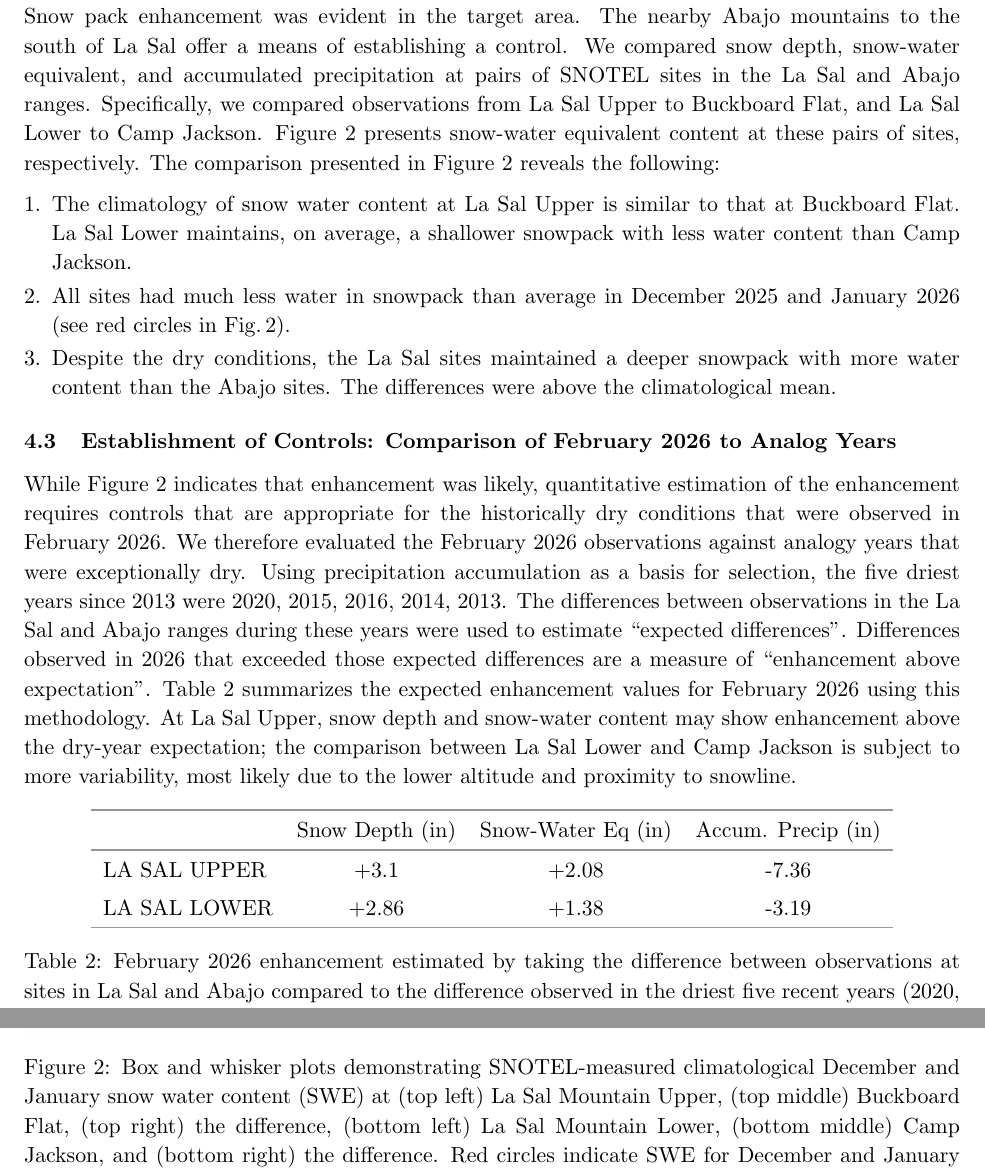
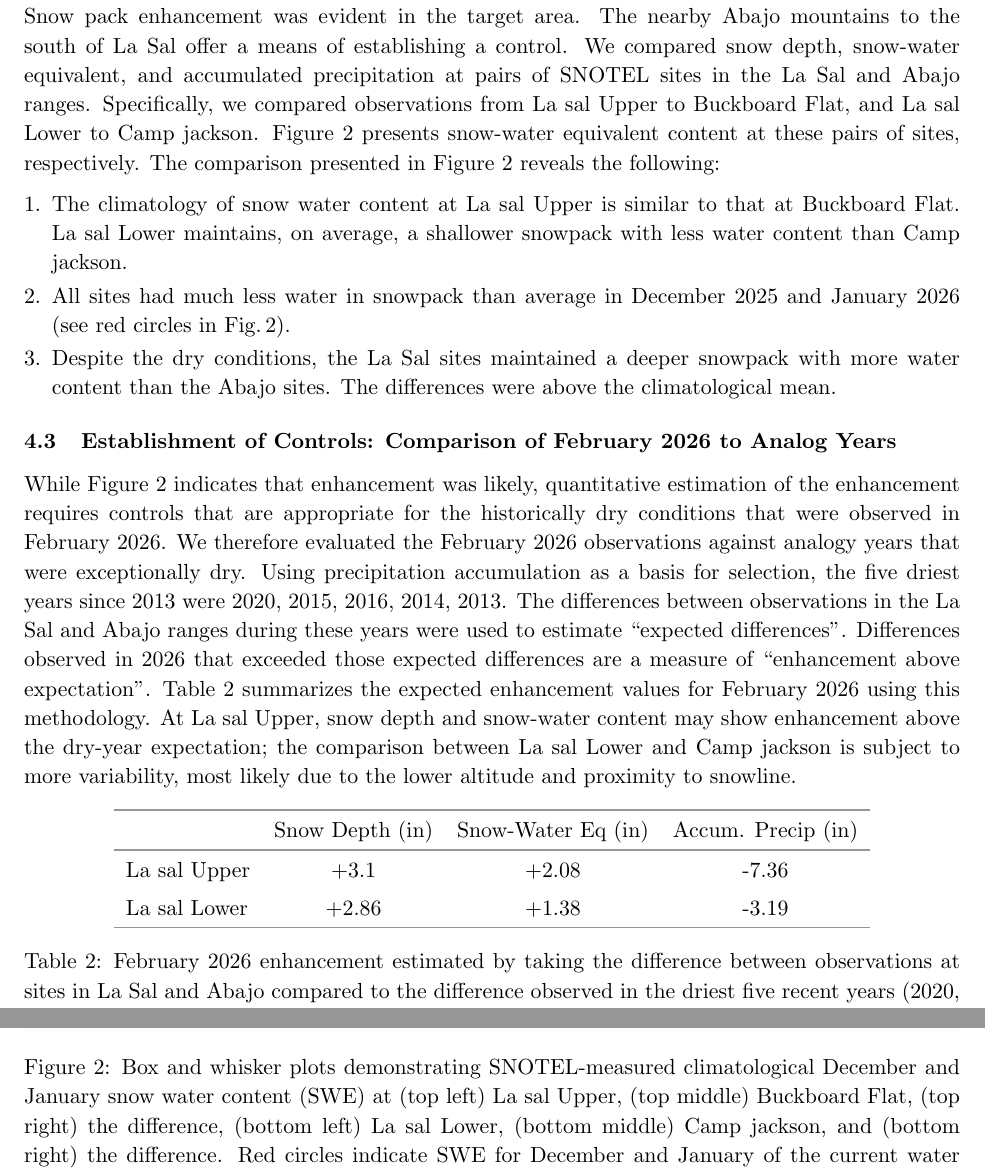
Before and after one commit to rutuja283/RET_Operation_Report, a LaTeX document (main.tex, which reads enhancement_table.tex): two parts of pages 7 and 8 of 10, joined at a grey line, cut so that both start at the same text. Compiled offline with pdfLaTeX.

Commit message:
Labels: La sal Upper, La sal Lower, Camp jackson (casing fix)
Made-with: Cursor

```diff
--- a/enhancement_table.tex
+++ b/enhancement_table.tex
@@ -4,8 +4,8 @@
     \hline
     & Snow Depth (in) & Snow-Water Eq (in) & Accum. Precip (in) \\
     \hline
-    LA SAL UPPER & +3.1 & +2.08 & -7.36 \\
-    LA SAL LOWER & +2.86 & +1.38 & -3.19 \\
+    La sal Upper & +3.1 & +2.08 & -7.36 \\
+    La sal Lower & +2.86 & +1.38 & -3.19 \\
     \hline
   \end{tabular}
   \caption{February 2026 enhancement estimated by taking the difference between observations at sites in La Sal and Abajo compared to the difference observed in the driest five recent years (2020, 2015, 2016, 2014, 2013).}
--- a/main.tex
+++ b/main.tex
@@ -237,30 +237,30 @@ January 2026 was another relatively dry month. Figure \ref{fig:precip} presents
 
 \subsection{Evaluation of Snow Pack and Snow-Water Content Enhancement}
 
-Snow pack enhancement was evident in the target area. The nearby Abajo mountains to the south of La Sal offer a means of establishing a control. We compared snow depth, snow-water equivalent, and accumulated precipitation at pairs of SNOTEL sites in the La Sal and Abajo ranges. Specifically, we compared observations from La Sal Upper to Buckboard Flat, and La Sal Lower to Camp Jackson. Figure \ref{fig:snow} presents snow-water equivalent content at these pairs of sites, respectively. The comparison presented in Figure \ref{fig:snow} reveals the following:
+Snow pack enhancement was evident in the target area. The nearby Abajo mountains to the south of La Sal offer a means of establishing a control. We compared snow depth, snow-water equivalent, and accumulated precipitation at pairs of SNOTEL sites in the La Sal and Abajo ranges. Specifically, we compared observations from La sal Upper to Buckboard Flat, and La sal Lower to Camp jackson. Figure \ref{fig:snow} presents snow-water equivalent content at these pairs of sites, respectively. The comparison presented in Figure \ref{fig:snow} reveals the following:
 
 \begin{enumerate}
-  \item The climatology of snow water content at La Sal Upper is similar to that at Buckboard Flat. La Sal Lower maintains, on average, a shallower snowpack with less water content than Camp Jackson.
+  \item The climatology of snow water content at La sal Upper is similar to that at Buckboard Flat. La sal Lower maintains, on average, a shallower snowpack with less water content than Camp jackson.
   \item All sites had much less water in snowpack than average in December 2025 and January 2026 (see red circles in Fig.\,\ref{fig:snow}).
   \item Despite the dry conditions, the La Sal sites maintained a deeper snowpack with more water content than the Abajo sites. The differences were above the climatological mean.
 \end{enumerate}
 
 \begin{figure}[h!]
   \centering
-  % Top row: La Sal Upper, Buckboard Flat, Difference
+  % Top row: La sal Upper, Buckboard Flat, Difference
   \includegraphics[width=\textwidth]{plots/202602_SWE_La_sal_upper_vs_Buckboard_Flat.png}
   \vspace{0.4cm}
 
-  % Bottom row: La Sal Lower, Camp Jackson, Difference
+  % Bottom row: La sal Lower, Camp jackson, Difference
   \includegraphics[width=\textwidth]{plots/202602_SWE_Lasal_Mtn_lower_vs_Camp_jackson.png}
 
-  \caption{Box and whisker plots demonstrating SNOTEL-measured climatological December and January snow water content (SWE) at (top left) La Sal Mountain Upper, (top middle) Buckboard Flat, (top right) the difference, (bottom left) La Sal Mountain Lower, (bottom middle) Camp Jackson, and (bottom right) the difference. Red circles indicate SWE for December and January of the current water year; blue markers indicate climatological outliers.}
+  \caption{Box and whisker plots demonstrating SNOTEL-measured climatological December and January snow water content (SWE) at (top left) La sal Upper, (top middle) Buckboard Flat, (top right) the difference, (bottom left) La sal Lower, (bottom middle) Camp jackson, and (bottom right) the difference. Red circles indicate SWE for December and January of the current water year; blue markers indicate climatological outliers.}
   \label{fig:snow}
 \end{figure}
 
 \subsection{Establishment of Controls: Comparison of February 2026 to Analog Years}
 
-While Figure \ref{fig:snow} indicates that enhancement was likely, quantitative estimation of the enhancement requires controls that are appropriate for the historically dry conditions that were observed in February 2026. We therefore evaluated the February 2026 observations against analogy years that were exceptionally dry. Using precipitation accumulation as a basis for selection, the five driest years since 2013 were 2020, 2015, 2016, 2014, 2013. The differences between observations in the La Sal and Abajo ranges during these years were used to estimate ``expected differences''. Differences observed in 2026 that exceeded those expected differences are a measure of ``enhancement above expectation''. Table \ref{fig:enhancement} summarizes the expected enhancement values for February 2026 using this methodology. At La Sal Upper, snow depth and snow-water content may show enhancement above the dry-year expectation; the comparison between La Sal Lower and Camp Jackson is subject to more variability, most likely due to the lower altitude and proximity to snowline.
+While Figure \ref{fig:snow} indicates that enhancement was likely, quantitative estimation of the enhancement requires controls that are appropriate for the historically dry conditions that were observed in February 2026. We therefore evaluated the February 2026 observations against analogy years that were exceptionally dry. Using precipitation accumulation as a basis for selection, the five driest years since 2013 were 2020, 2015, 2016, 2014, 2013. The differences between observations in the La Sal and Abajo ranges during these years were used to estimate ``expected differences''. Differences observed in 2026 that exceeded those expected differences are a measure of ``enhancement above expectation''. Table \ref{fig:enhancement} summarizes the expected enhancement values for February 2026 using this methodology. At La sal Upper, snow depth and snow-water content may show enhancement above the dry-year expectation; the comparison between La sal Lower and Camp jackson is subject to more variability, most likely due to the lower altitude and proximity to snowline.
 
 \input{enhancement_table.tex}
 
```
Also changed, not shown: main.tex (2 more changed lines), 2 other files.
